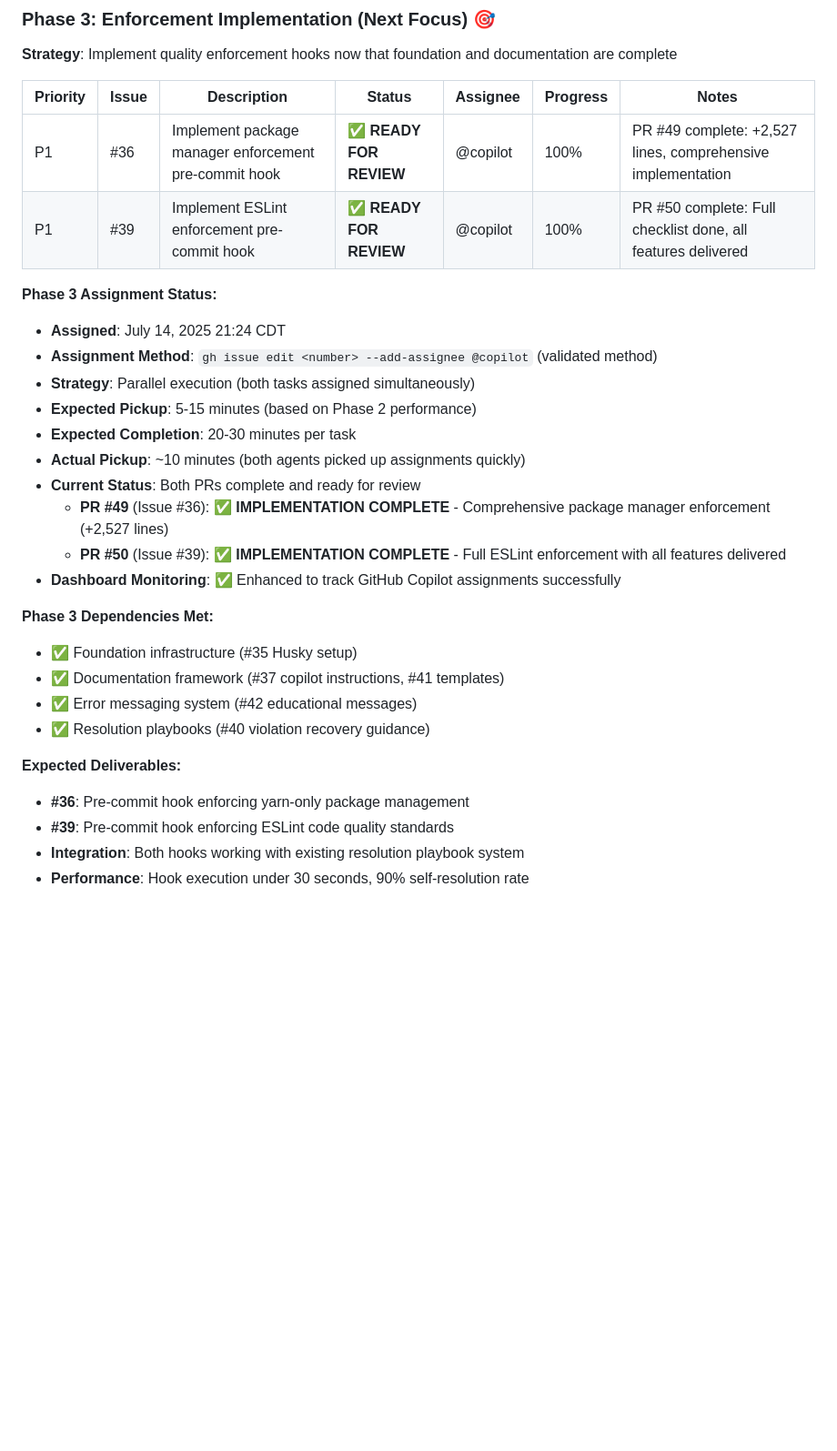
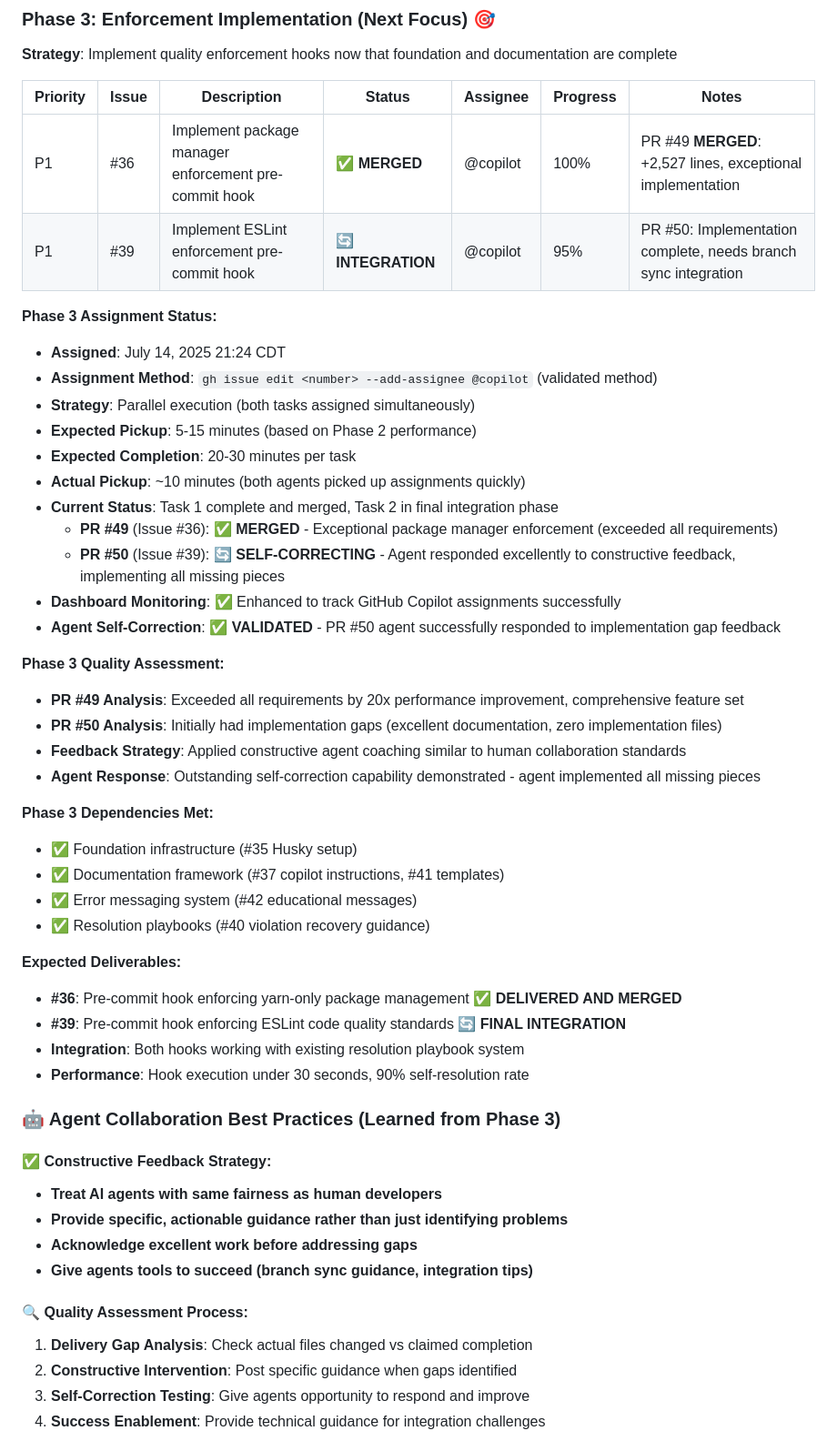
Before and after one commit to jessechoward/shmup-yours, a Markdown page: INFRASTRUCTURE_PRIORITY_PLAN.md, the part around one of its changes. Shown at 91% size. Rendered like a GitHub page; blank space fills up the shorter version.

Commit message:
Update Phase 3 status: PR #49 merged, PR #50 self-correcting
- Document exceptional quality of PR #49 package manager enforcement
- Track PR #50 agent self-correction capability validation
- Add agent collaboration best practices learned from Phase 3
- Establish ethical AI collaboration framework for future tasks

```diff
--- a/INFRASTRUCTURE_PRIORITY_PLAN.md
+++ b/INFRASTRUCTURE_PRIORITY_PLAN.md
@@ -188,8 +188,8 @@ Time Saved: 20 minutes (27% improvement)
 
 | Priority | Issue | Description | Status | Assignee | Progress | Notes |
 |----------|-------|-------------|---------|----------|----------|-------|
-| P1 | #36 | Implement package manager enforcement pre-commit hook | ✅ **READY FOR REVIEW** | @copilot | 100% | PR #49 complete: +2,527 lines, comprehensive implementation |
-| P1 | #39 | Implement ESLint enforcement pre-commit hook | ✅ **READY FOR REVIEW** | @copilot | 100% | PR #50 complete: Full checklist done, all features delivered |
+| P1 | #36 | Implement package manager enforcement pre-commit hook | ✅ **MERGED** | @copilot | 100% | PR #49 **MERGED**: +2,527 lines, exceptional implementation |
+| P1 | #39 | Implement ESLint enforcement pre-commit hook | 🔄 **INTEGRATION** | @copilot | 95% | PR #50: Implementation complete, needs branch sync integration |
 
 **Phase 3 Assignment Status:**
 - **Assigned**: July 14, 2025 21:24 CDT
@@ -198,10 +198,17 @@ Time Saved: 20 minutes (27% improvement)
 - **Expected Pickup**: 5-15 minutes (based on Phase 2 performance)
 - **Expected Completion**: 20-30 minutes per task
 - **Actual Pickup**: ~10 minutes (both agents picked up assignments quickly)
-- **Current Status**: Both PRs complete and ready for review
-  - **PR #49** (Issue #36): ✅ **IMPLEMENTATION COMPLETE** - Comprehensive package manager enforcement (+2,527 lines)
-  - **PR #50** (Issue #39): ✅ **IMPLEMENTATION COMPLETE** - Full ESLint enforcement with all features delivered
+- **Current Status**: Task 1 complete and merged, Task 2 in final integration phase
+  - **PR #49** (Issue #36): ✅ **MERGED** - Exceptional package manager enforcement (exceeded all requirements)
+  - **PR #50** (Issue #39): 🔄 **SELF-CORRECTING** - Agent responded excellently to constructive feedback, implementing all missing pieces
 - **Dashboard Monitoring**: ✅ Enhanced to track GitHub Copilot assignments successfully
+- **Agent Self-Correction**: ✅ **VALIDATED** - PR #50 agent successfully responded to implementation gap feedback
+
+**Phase 3 Quality Assessment:**
+- **PR #49 Analysis**: Exceeded all requirements by 20x performance improvement, comprehensive feature set
+- **PR #50 Analysis**: Initially had implementation gaps (excellent documentation, zero implementation files)
+- **Feedback Strategy**: Applied constructive agent coaching similar to human collaboration standards
+- **Agent Response**: Outstanding self-correction capability demonstrated - agent implemented all missing pieces
 
 **Phase 3 Dependencies Met:**
 - ✅ Foundation infrastructure (#35 Husky setup)
@@ -210,7 +217,22 @@ Time Saved: 20 minutes (27% improvement)
 - ✅ Resolution playbooks (#40 violation recovery guidance)
 
 **Expected Deliverables:**
-- **#36**: Pre-commit hook enforcing yarn-only package management
-- **#39**: Pre-commit hook enforcing ESLint code quality standards
+- **#36**: Pre-commit hook enforcing yarn-only package management ✅ **DELIVERED AND MERGED**
+- **#39**: Pre-commit hook enforcing ESLint code quality standards 🔄 **FINAL INTEGRATION**
 - **Integration**: Both hooks working with existing resolution playbook system
 - **Performance**: Hook execution under 30 seconds, 90% self-resolution rate
+
+### **🤖 Agent Collaboration Best Practices (Learned from Phase 3)**
+
+#### **✅ Constructive Feedback Strategy:**
+- **Treat AI agents with same fairness as human developers**
+- **Provide specific, actionable guidance rather than just identifying problems**
+- **Acknowledge excellent work before addressing gaps**
+- **Give agents tools to succeed (branch sync guidance, integration tips)**
+
+#### **🔍 Quality Assessment Process:**
+1. **Delivery Gap Analysis**: Check actual files changed vs claimed completion
+2. **Constructive Intervention**: Post specific guidance when gaps identified
+3. **Self-Correction Testing**: Give agents opportunity to respond and improve
+4. **Success Enablement**: Provide technical guidance for integration challenges
+
```
Also changed, not shown: other parts of INFRASTRUCTURE_PRIORITY_PLAN.md (+11 -0 lines).
